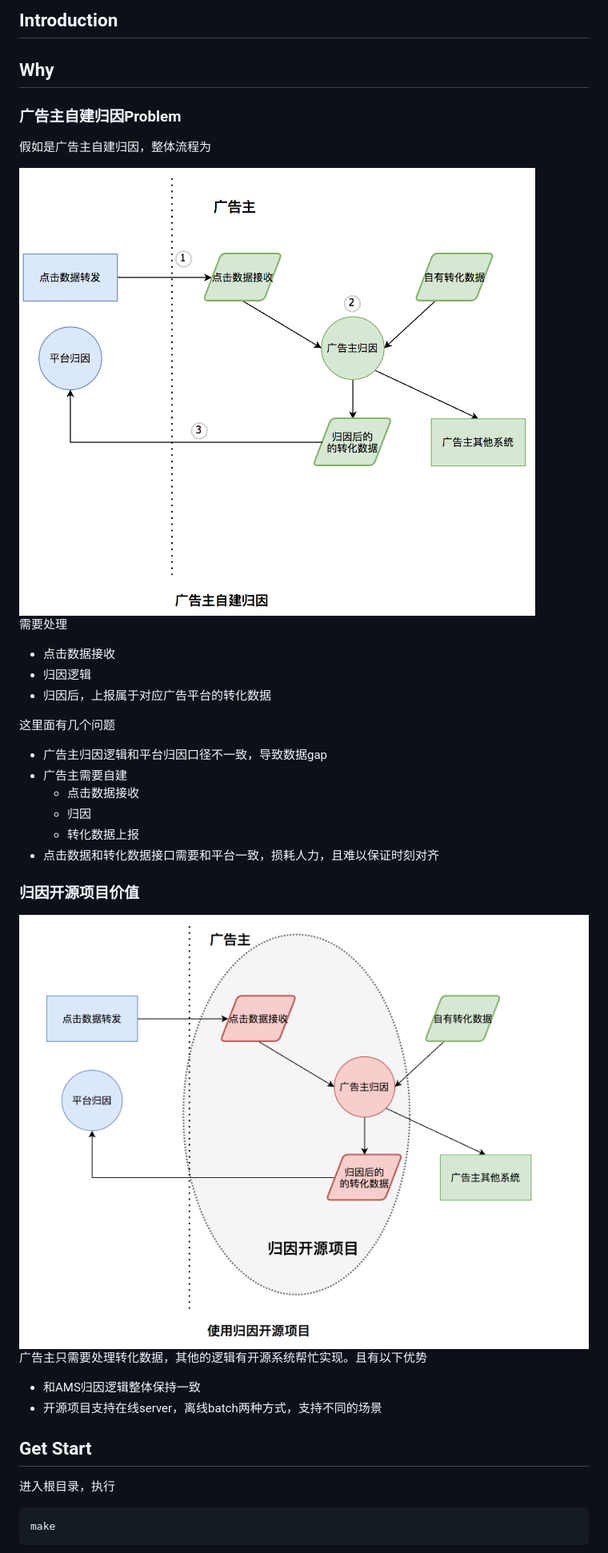
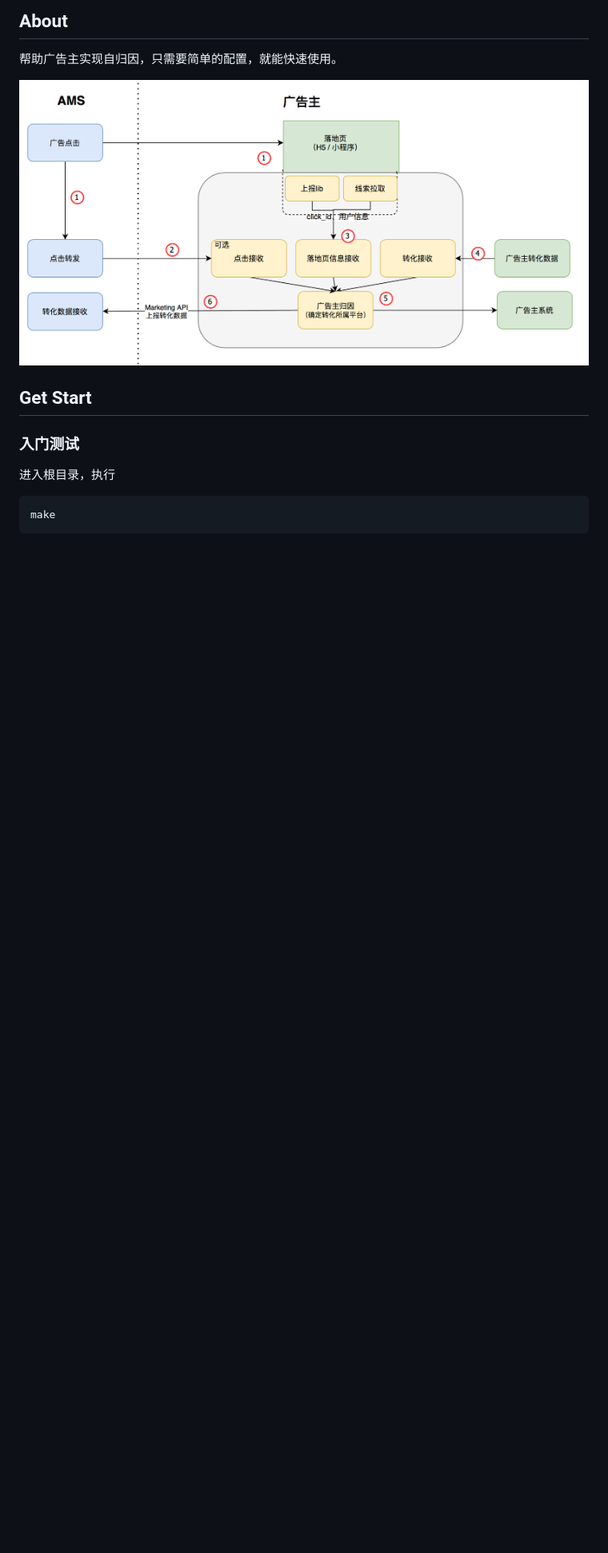
Before and after one commit to TencentAd/attribution, a Markdown page: README.md, the part around the change printed below. Shown: that part at 80% size. GitHub-like rendering; pictures changed too: README.assets/image-20200910152658276.png (deleted), README.assets/image-20200910153427821.png (deleted), README.assets/image-20200924172953477.png (added); blank space fills up the shorter version.

```diff
--- a/README.md
+++ b/README.md
@@ -1,45 +1,11 @@
-## Introduction
+## About
 
+帮助广告主实现自归因，只需要简单的配置，就能快速使用。
 
-
-## Why
-
-### 广告主自建归因Problem
-
-假如是广告主自建归因，整体流程为
-
-<img src="README.assets/image-20200910152658276.png" alt="image-20200910152658276" style="zoom:50%;" />
-
-
-
-需要处理
-
-- 点击数据接收
-- 归因逻辑
-- 归因后，上报属于对应广告平台的转化数据
-
-这里面有几个问题
-
-- 广告主归因逻辑和平台归因口径不一致，导致数据gap
-- 广告主需要自建
-  - 点击数据接收
-  - 归因
-  - 转化数据上报
-- 点击数据和转化数据接口需要和平台一致，损耗人力，且难以保证时刻对齐
-
-
-
-### 归因开源项目价值
-
-<img src="README.assets/image-20200910153427821.png" alt="image-20200910153427821" style="zoom: 33%;" />
-
-广告主只需要处理转化数据，其他的逻辑有开源系统帮忙实现。且有以下优势
-
-- 和AMS归因逻辑整体保持一致
-- 开源项目支持在线server，离线batch两种方式，支持不同的场景
-
-
+![image-20200924172953477](README.assets/image-20200924172953477.png)
 
 ## Get Start
 
+### 入门测试
+
 进入根目录，执行
```
Also changed, not shown: other parts of README.md (+21 -0 lines).
